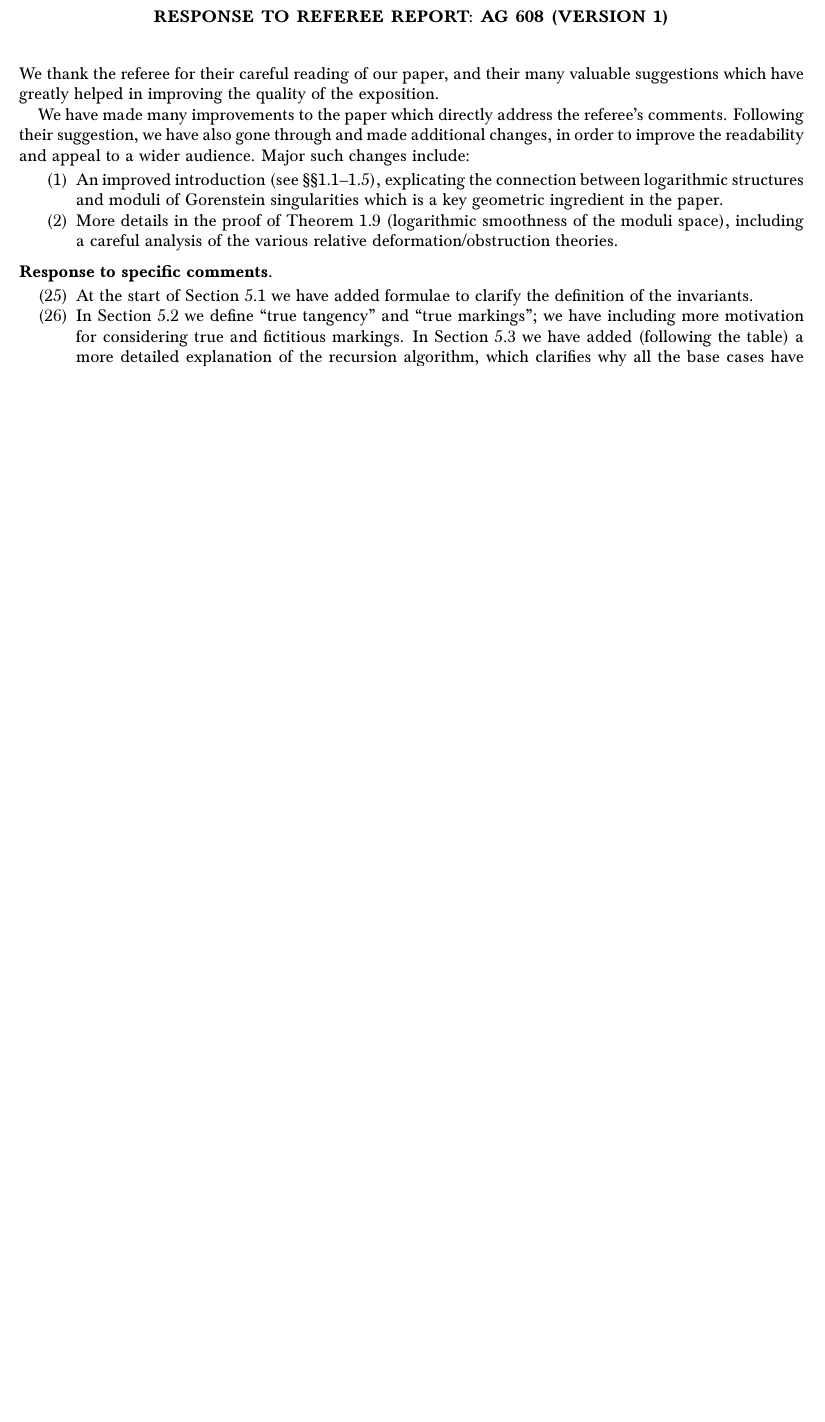
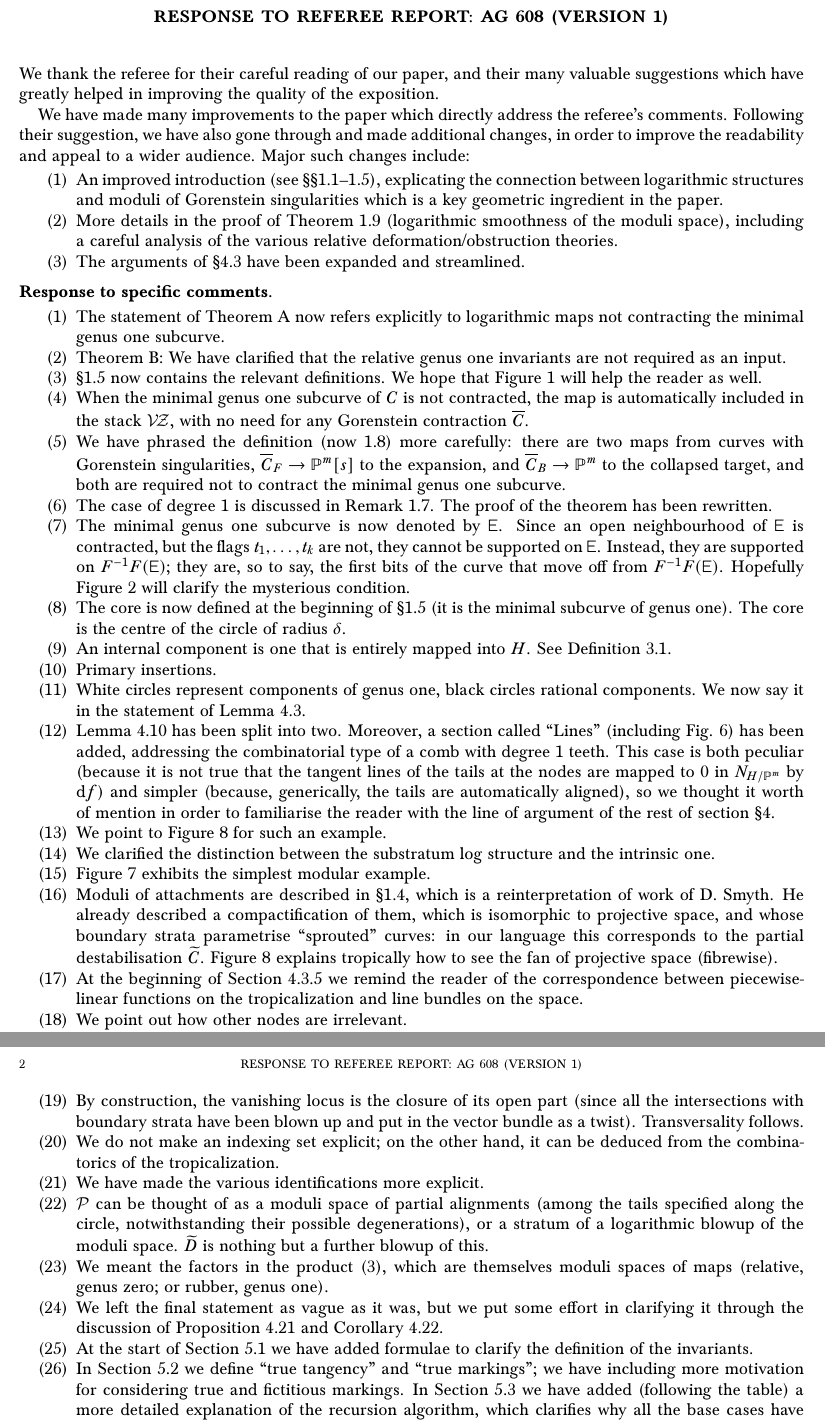
Before and after one commit to navidnabijou/Genus-One-Relative-Radially-Aligned-Maps, a LaTeX paper (Response to referee/AG Genus One Response to Referee.tex): part of the page before the commit and two parts of pages 1 and 2 of 2 after it, the two joined at a grey line, cut so that both start at the same text, the shorter picture padded with empty space. Compiled offline with pdfLaTeX.

Commit message:
completed response to referee

```diff
--- a/Response to referee/AG Genus One Response to Referee.tex
+++ b/Response to referee/AG Genus One Response to Referee.tex
@@ -82,6 +82,11 @@
 \DeclareMathOperator{\GW}{GW}
 \DeclareMathOperator{\Achow}{A}
 \DeclareMathOperator{\pt}{pt}
+
+\DeclareRobustCommand{\plE}{\text{\reflectbox{$\exists$}}}
+\newcommand{\plC}{\scalebox{0.8}[1.3]{$\sqsubset$}}
+\newcommand{\sidenote}[1]{\marginpar{\textbf{\color{red}#1}}}
+\newcommand{\lcm}{\operatorname{lcm}}
 
 \newcommand{\virt}[1]{[#1]^{\operatorname{virt}}}
 \newcommand{\M}[4]{\overline{\mathcal{M}}_{#1,#2}(#3,#4)}
@@ -177,6 +182,7 @@ We have made many improvements to the paper which directly address the referee's
 \begin{enumerate}
 	\item An improved introduction (see \S\S 1.1--1.5), explicating the connection between logarithmic structures and moduli of Gorenstein singularities which is a key geometric ingredient in the paper.
 	\item More details in the proof of Theorem 1.9 (logarithmic smoothness of the moduli space), including a careful analysis of the various relative deformation/obstruction theories.
+	\item The arguments of \S 4.3 have been expanded and streamlined.
 \end{enumerate}
 
 
@@ -184,6 +190,30 @@ We have made many improvements to the paper which directly address the referee's
 
 \subsection*{Response to specific comments}
 \begin{enumerate}
+\item[(1)] The statement of Theorem A now refers explicitly to logarithmic maps not contracting the minimal genus one subcurve.
+\item[(2)] Theorem B: We have clarified that the relative genus one invariants are not required as an input.
+\item[(3)] \S 1.5 now contains the relevant definitions. We hope that Figure 1 will help the reader as well.
+\item[(4)] When the minimal genus one subcurve of $C$ is not contracted, the map is automatically included in the stack $\mathcal{V\!Z}$, with no need for any Gorenstein contraction $\overline{C}$.
+\item[(5)] We have phrased the definition (now 1.8) more carefully: there are two maps from curves with Gorenstein singularities, $\overline C_F\to\PP^m[s]$ to the expansion, and $\overline C_B\to\PP^m$ to the collapsed target, and both are required not to contract the minimal genus one subcurve.
+\item[(6)] The case of degree $1$ is discussed in Remark 1.7. The proof of the theorem has been rewritten.
+\item[(7)] The minimal genus one subcurve is now denoted by $\plE$. Since an open neighbourhood of $\plE$ is contracted, but the flags $t_1,\ldots,t_k$ are not, they cannot be supported on $\plE$. Instead, they are supported on $F^{-1}F(\plE)$; they are, so to say, the first bits of the curve that move off from $F^{-1}F(\plE)$. Hopefully Figure 2 will clarify the mysterious condition.
+\item[(8)] The core is now defined at the beginning of \S 1.5 (it is the minimal subcurve of genus one). The core is the centre of the circle of radius $\delta$.
+\item[(9)] An internal component is one that is entirely mapped into $H$. See Definition 3.1.
+\item[(10)] Primary insertions.
+\item[(11)] White circles represent components of genus one, black circles rational components. We now say it in the statement of Lemma 4.3.
+\item[(12)] Lemma 4.10 has been split into two. Moreover, a section called ``Lines'' (including Fig. 6) has been added, addressing the combinatorial type of a comb with degree $1$ teeth. This case is both peculiar (because it is not true that the tangent lines of the tails at the nodes are mapped to $0$ in $N_{H/\PP^m}$ by $\operatorname{d}\!f$) and simpler (because, generically, the tails are automatically aligned), so we thought it worth of mention in order to familiarise the reader with the line of argument of the rest of section \S 4.
+\item[(13)] We point to Figure 8 for such an example.
+\item[(14)] We clarified the distinction between the substratum log structure and the intrinsic one.
+\item[(15)] Figure 7 exhibits the simplest modular example.
+\item[(16)] Moduli of attachments are described in \S 1.4, which is a reinterpretation of work of D. Smyth. He already described a compactification of them, which is isomorphic to projective space, and whose boundary strata parametrise ``sprouted'' curves: in our language this corresponds to the partial destabilisation $\widetilde C$. Figure 8 explains tropically how to see the fan of projective space (fibrewise).
+\item[(17)] At the beginning of Section 4.3.5 we remind the reader of the correspondence between piecewise-linear functions on the tropicalization and line bundles on the space.
+\item[(18)] We point out how other nodes are irrelevant.
+\item[(19)] By construction, the vanishing locus is the closure of its open part (since all the intersections with boundary strata have been blown up and put in the vector bundle as a twist). Transversality follows.
+\item[(20)] We do not make an indexing set explicit; on the other hand, it can be deduced from the combinatorics of the tropicalization.
+\item[(21)] We have made the various identifications more explicit.
+\item[(22)] $\mathcal P$ can be thought of as a moduli space of partial alignments (among the tails specified along the circle, notwithstanding their possible degenerations), or a stratum of a logarithmic blowup of the moduli space. $\widetilde D$ is nothing but a further blowup of this.
+\item[(23)] We meant the factors in the product (3), which are themselves moduli spaces of maps (relative, genus zero; or rubber, genus one).
+\item[(24)] We left the final statement as vague as it was, but we put some effort in clarifying it through the discussion of Proposition 4.21 and Corollary 4.22.
 \item[(25)] At the start of Section 5.1 we have added formulae to clarify the definition of the invariants.
 \item[(26)] In Section 5.2 we define ``true tangency'' and ``true markings''; we have including more motivation for considering true and fictitious markings. In Section 5.3 we have added (following the table) a more detailed explanation of the recursion algorithm, which clarifies why all the base cases have degree zero. We have moreover discussed these cases in more depth (see Remark 5.4), clarifying the role played by ``tangency'' in this degenerate setting.
 \item[(27)] We have clarified the meaning of $\alpha-e_1$. Here true markings can have $\alpha_1=1$, as long as all insertions are not pulled back along forgetting $x_1$; we have added a remark to this effect in Section 5.2. The term ``reduced relative'' is potentially confusing and has been removed.
```
Also changed, not shown: EllipticSingularitiesSplitting.tex (+4 -2 lines), EllipticSingularitiesSplitting.pdf, Response to referee/AG Genus One Response to Referee.pdf.
